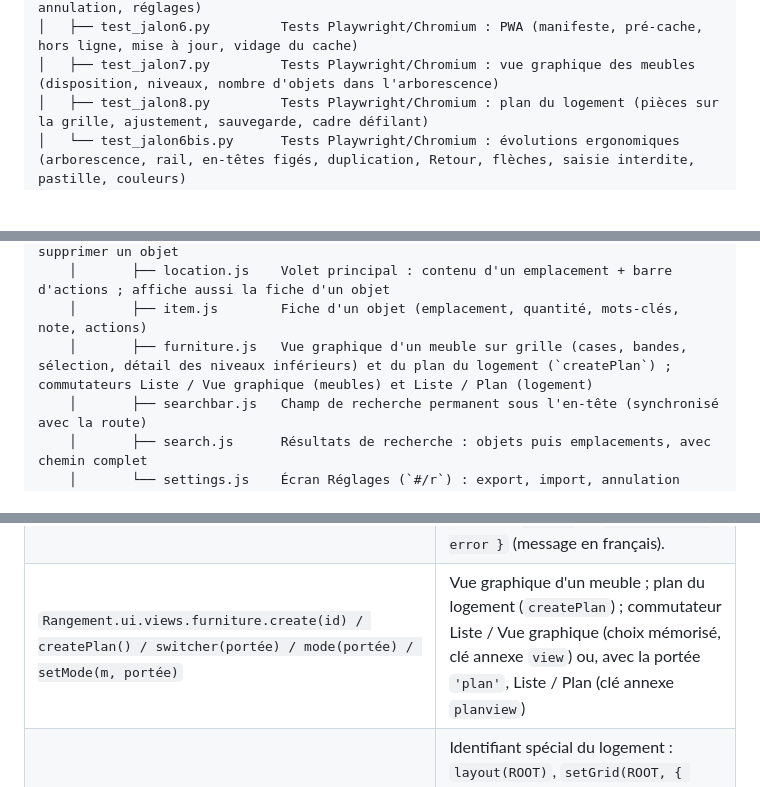
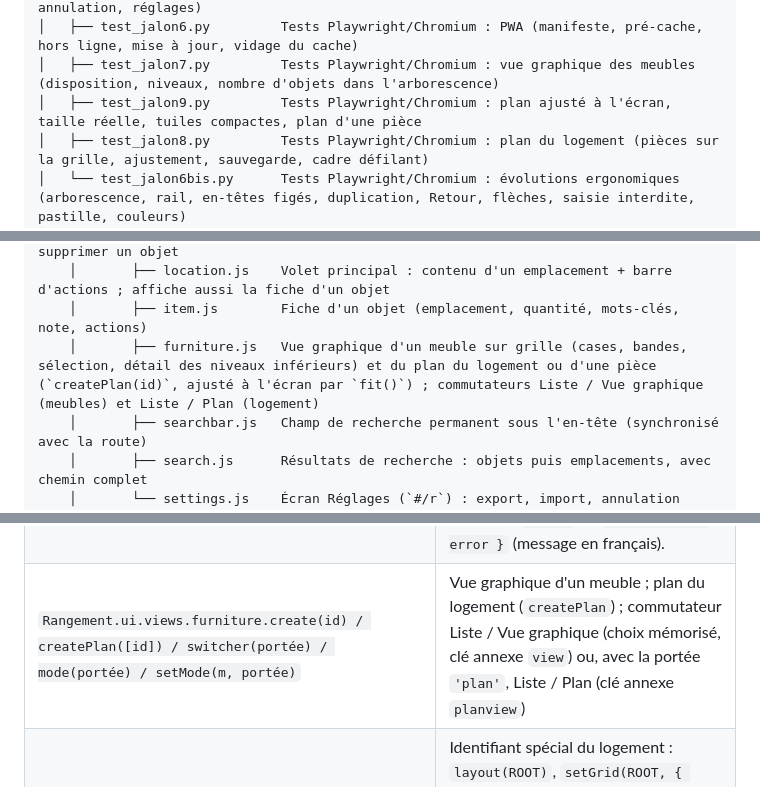
Before and after one commit to Arcturusfr/rangement, a Markdown page: doc/ARCHITECTURE.md, 3 parts joined by grey strips. Drawn GitHub-style; blank space fills up the shorter version.

```diff
--- a/doc/ARCHITECTURE.md
+++ b/doc/ARCHITECTURE.md
@@ -41,6 +41,7 @@
 │   ├── test_jalon5.py         Tests Playwright/Chromium : sauvegarde (export, import, annulation, réglages)
 │   ├── test_jalon6.py         Tests Playwright/Chromium : PWA (manifeste, pré-cache, hors ligne, mise à jour, vidage du cache)
 │   ├── test_jalon7.py         Tests Playwright/Chromium : vue graphique des meubles (disposition, niveaux, nombre d'objets dans l'arborescence)
+│   ├── test_jalon9.py         Tests Playwright/Chromium : plan ajusté à l'écran, taille réelle, tuiles compactes, plan d'une pièce
 │   ├── test_jalon8.py         Tests Playwright/Chromium : plan du logement (pièces sur la grille, ajustement, sauvegarde, cadre défilant)
 │   └── test_jalon6bis.py      Tests Playwright/Chromium : évolutions ergonomiques (arborescence, rail, en-têtes figés, duplication, Retour, flèches, saisie interdite, pastille, couleurs)
 ├── css/
@@ -80,7 +81,7 @@
     │       ├── item-actions.js  Dialogues d'action : ajouter, modifier, déplacer, supprimer un objet
     │       ├── location.js    Volet principal : contenu d'un emplacement + barre d'actions ; affiche aussi la fiche d'un objet
     │       ├── item.js        Fiche d'un objet (emplacement, quantité, mots-clés, note, actions)
-    │       ├── furniture.js   Vue graphique d'un meuble sur grille (cases, bandes, sélection, détail des niveaux inférieurs) et du plan du logement (`createPlan`) ; commutateurs Liste / Vue graphique (meubles) et Liste / Plan (logement)
+    │       ├── furniture.js   Vue graphique d'un meuble sur grille (cases, bandes, sélection, détail des niveaux inférieurs) et du plan du logement ou d'une pièce (`createPlan(id)`, ajusté à l'écran par `fit()`) ; commutateurs Liste / Vue graphique (meubles) et Liste / Plan (logement)
     │       ├── searchbar.js   Champ de recherche permanent sous l'en-tête (synchronisé avec la route)
     │       ├── search.js      Résultats de recherche : objets puis emplacements, avec chemin complet
     │       └── settings.js    Écran Réglages (`#/r`) : export, import, annulation d'import, application hors ligne (mise à jour, cache, installation), à propos
@@ -204,7 +205,7 @@ Chaque fichier suit le même patron : une fonction auto-exécutée (IIFE) qui li
 | `Rangement.ui.router` | Routes : `#/` (logement), `#/l/<id>` (emplacement), `#/o/<id>` (fiche d'un objet), `#/s/<texte>` (recherche), `#/r` (réglages). `current()` renvoie `{ locationId, itemId, query, settings }` (`query` vaut `null` hors recherche) ; `href(id)`, `itemHref(id)`, `searchHref(texte)`, `settingsHref()`, `navigate(id)`, `search(texte)` |
 | `Rangement.ui.components.dialog.form / confirm / alert` | Dialogues modaux (`<dialog>`), retour du focus à la fermeture |
 | `Rangement.features.furniture.layout(id[, essai]) / get(id) / set(id, { ratio, feet }) / setGrid(id, { cols, rows, top, bottom }) / move(id, dc, dr) / resize(id, dw, dh) / isFurniture(id)` | Grille d'un emplacement dessiné : `layout` renvoie `{ C, L, T, B, cells: [{ id, zone, col, row, w, h }] }` (places automatiques calculées si rien n'est enregistré). `move`, `resize` et `setGrid` enregistrent toute la grille et renvoient `{ ok }` ou `{ ok: false, error }` (message en français). |
-| `Rangement.ui.views.furniture.create(id) / createPlan() / switcher(portée) / mode(portée) / setMode(m, portée)` | Vue graphique d'un meuble ; plan du logement (`createPlan`) ; commutateur Liste / Vue graphique (choix mémorisé, clé annexe `view`) ou, avec la portée `'plan'`, Liste / Plan (clé annexe `planview`) |
+| `Rangement.ui.views.furniture.create(id) / createPlan([id]) / switcher(portée) / mode(portée) / setMode(m, portée)` | Vue graphique d'un meuble ; plan du logement (`createPlan`) ; commutateur Liste / Vue graphique (choix mémorisé, clé annexe `view`) ou, avec la portée `'plan'`, Liste / Plan (clé annexe `planview`) |
 | `Rangement.features.furniture.ROOT` | Identifiant spécial du logement : `layout(ROOT)`, `setGrid(ROOT, { cols, rows })` ; `move` / `resize` sur une pièce travaillent sur le plan. Une seule zone (`body`), 20 colonnes et 20 lignes au plus proposées |
 | `Rangement.store.plan() / Rangement.models.cleanPlan(p)` | Plan du logement `{ cols, rows }` ou `null` ; nettoyage d'un plan lu (import, stockage) |
 | `Rangement.events` | `view:changed`, `store:changed`, `store:error`, `route:changed`, `layout:changed`, `backup:changed`, `pwa:changed` |
```
Also changed, not shown: other parts of doc/ARCHITECTURE.md (+15 -7 lines).
